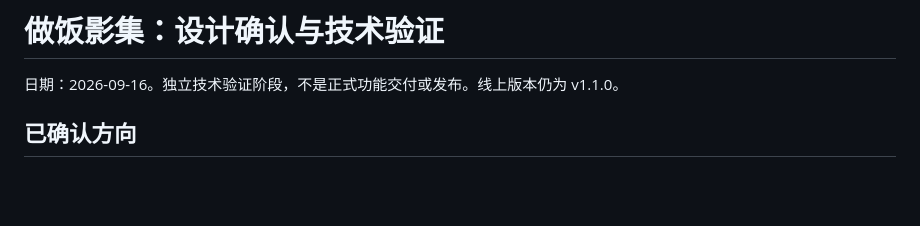
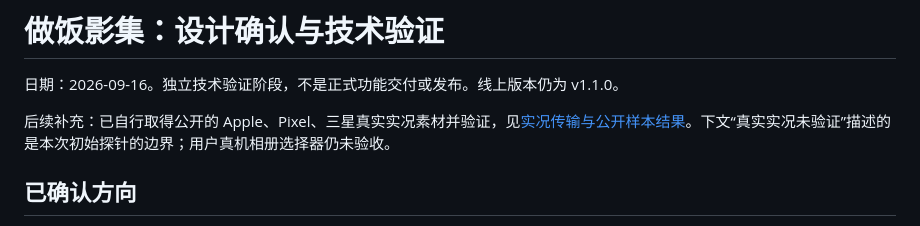
Before and after one commit to yangchaoxin-shawn/pantry-nook, a Markdown page: docs/photo-journal-technical-validation-2026-09-16.md, the part around the change. GitHub-like rendering; blank space fills up the shorter version.

Commit message:
docs(photo): 核验实况传输方案与公开真实样本

```diff
--- a/docs/photo-journal-technical-validation-2026-09-16.md
+++ b/docs/photo-journal-technical-validation-2026-09-16.md
@@ -1,6 +1,8 @@
 # 做饭影集：设计确认与技术验证
 
 日期：2026-09-16。独立技术验证阶段，不是正式功能交付或发布。线上版本仍为 v1.1.0。
+
+后续补充：已自行取得公开的 Apple、Pixel、三星真实实况素材并验证，见[实况传输与公开样本结果](live-photo-transfer-and-samples-2026-09-16.md)。下文“真实实况未验证”描述的是本次初始探针的边界；用户真机相册选择器仍未验收。
 
 ## 已确认方向
 
```
Also changed, not shown: docs/live-photo-transfer-and-samples-2026-09-16.md (added, +62 -0 lines), docs/project-status.md (+1 -1 lines).
